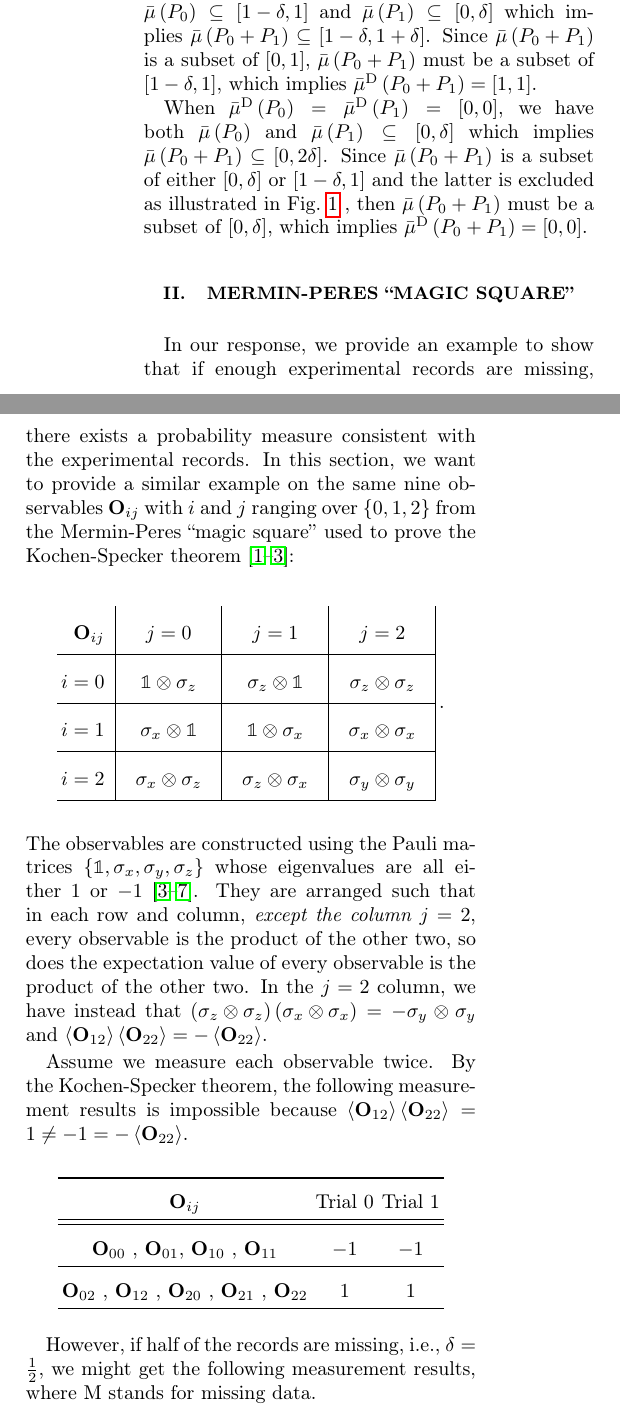
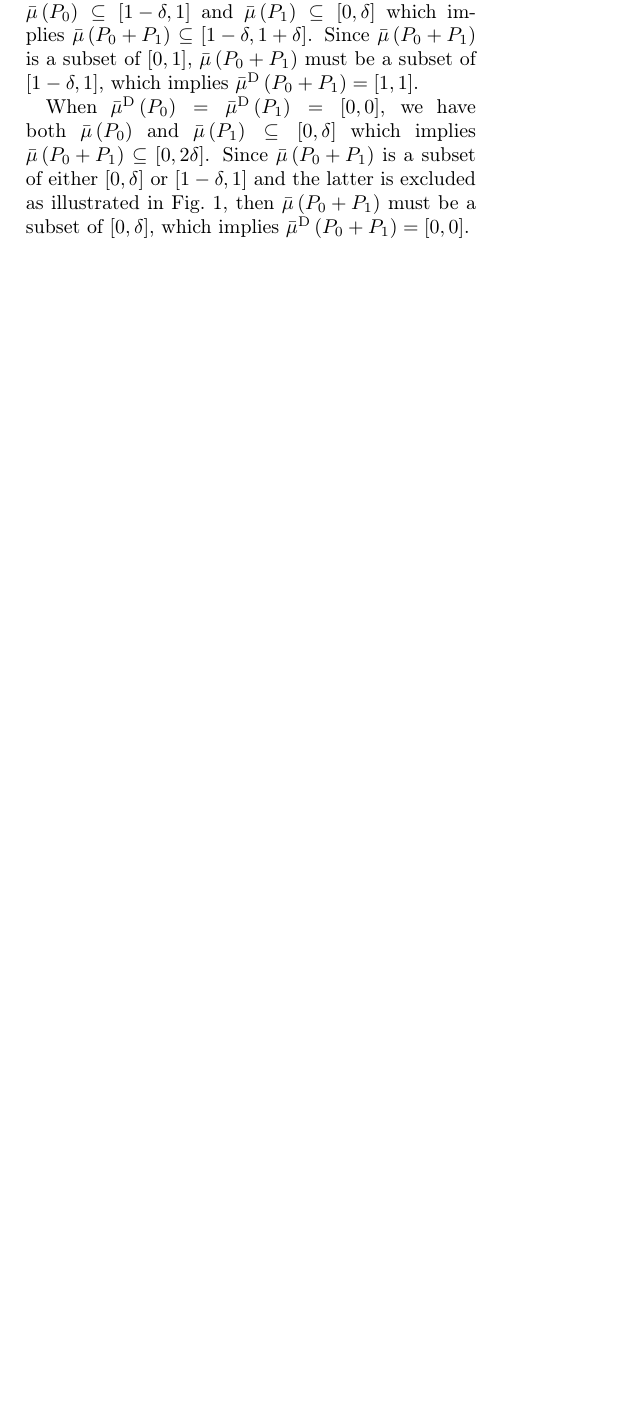
Before and after one commit to yuttai/Contextuality-and-Nonlocality-in-Discrete-Quantum-Theory, a LaTeX paper (prop_prop_letter_ajhs_referee_proof.tex): two parts of the columns of page 1 of 2 before the commit and part of one column of the page after it, the two joined at a grey line, cut so that both start at the same text, the shorter picture padded with empty space. Compiled offline with pdfLaTeX.

Commit message:
prop_prop_letter_ajhs_referee_proof.tex Remove non-proof parts...

```diff
--- a/prop_prop_letter_ajhs_referee_proof.tex
+++ b/prop_prop_letter_ajhs_referee_proof.tex
@@ -163,60 +156,9 @@ is a subset of $\left[0,\delta\right]$.}
-\end{figure*}
 When $\bar{\mu}^{\textrm{D}}\left(P_{0}\right)=\bar{\mu}^{\textrm{D}}\left(P_{1}\right)=\imposs$,
 we have both $\bar{\mu}\left(P_{0}\right)$ and $\bar{\mu}\left(P_{1}\right)\subseteq\left[0,\delta\right]$
 which implies $\bar{\mu}\left(P_{0}+P_{1}\right)\subseteq\left[0,2\delta\right]$.
 Since $\bar{\mu}\left(P_{0}+P_{1}\right)$ is a subset of either $\left[0,\delta\right]$
 or $\left[1-\delta,1\right]$ and the latter is excluded as illustrated
-in Fig.~\ref{fig:Show-subset} , then $\bar{\mu}\left(P_{0}+P_{1}\right)$
+in Fig.~1\ref{fig:Show-subset}, then $\bar{\mu}\left(P_{0}+P_{1}\right)$
 must be a subset of $\left[0,\delta\right]$, which implies $\bar{\mu}^{\textrm{D}}\left(P_{0}+P_{1}\right)=\imposs$.
-
-\section{Mermin-Peres ``Magic Square''}
-
-In our response, we provide an example to show that if enough experimental
-records are missing, there exists a probability measure consistent
-with the experimental records. In this section, we want to provide
-a similar example on the same nine observables $\mathbf{O}_{ij}$
-with $i$ and $j$ ranging over $\{0,1,2\}$ from the Mermin-Peres
-``magic square'' used to prove the Kochen-Specker theorem~\cite{Mermin1990Simple,peres1995quantum,Griffiths2003}:
-
-
-{{\renewcommand{\arraystretch}{2}%
+\begin{widetext}
 \begin{center}
-\begin{tabular}{r|@{\quad}c@{\quad}|@{\quad}c@{\quad}|@{\quad}c@{\quad}|}
-$\mathbf{O}_{ij}$~ & $j=0$ & $j=1$ & $j=2$ \\
-\hline
-$i=0~$ & $\mathbb{1}\otimes\sigma_{z}$  & $\sigma_{z}\otimes\mathbb{1}$  & $\sigma_{z}\otimes\sigma_{z}$ \tabularnewline
-\hline
-$i=1~$ & $\sigma_{x}\otimes\mathbb{1}$  & $\mathbb{1}\otimes\sigma_{x}$  & $\sigma_{x}\otimes\sigma_{x}$ \tabularnewline
-\hline
-$i=2~$ & $\sigma_{x}\otimes\sigma_{z}$  & $\sigma_{z}\otimes\sigma_{x}$  & $\sigma_{y}\otimes\sigma_{y}$ \tabularnewline
-\hline
-\end{tabular}\,.
-\par\end{center}
-}
-
-\noindent The observables are constructed using the Pauli matrices
-$\left\{ \mathbb{1},\sigma_{x},\sigma_{y},\sigma_{z}\right\} $ whose
-eigenvalues are all either~$1$ or $-1$ \cite{Redhead1987-REDINA,544199,Griffiths2003,Jaeger2007,Mermin2007}.
-They are arranged such that in each row and column, \emph{except the
-column $j=2$}, every observable is the product of the other two,
-so does the expectation value of every observable is the product of
-the other two. In the $j=2$ column, we have instead that $\left(\sigma_{z}\otimes\sigma_{z}\right)\left(\sigma_{x}\otimes\sigma_{x}\right)=-\sigma_{y}\otimes\sigma_{y}$
-and $\expval{\mathbf{O}_{12}}\expval{\mathbf{O}_{22}}=-\expval{\mathbf{O}_{22}}$.
-
-Assume we measure each observable twice. By the Kochen-Specker theorem,
-the following measurement results is impossible because $\expval{\mathbf{O}_{12}}\expval{\mathbf{O}_{22}}=1\ne-1=-\expval{\mathbf{O}_{22}}$.
-\begin{center}
-\begin{tabular}{ccc}
-\toprule
-\addlinespace
-$\mathbf{O}_{ij}$  & Trial~0 & Trial~1\tabularnewline
-\midrule
-\midrule
-\addlinespace
-$\mathbf{O}_{00}$ , $\mathbf{O}_{01}$, $\mathbf{O}_{10}$ , $\mathbf{O}_{11}$  & $-1$ & $-1$\tabularnewline
-\midrule
-\addlinespace
-$\mathbf{O}_{02}$ , $\mathbf{O}_{12}$ , $\mathbf{O}_{20}$ , $\mathbf{O}_{21}$
-, $\mathbf{O}_{22}$  & $1$ & $1$\tabularnewline
-\bottomrule
-\end{tabular}
@@ -223,6 +169,2 @@ $\mathbf{O}_{02}$ , $\mathbf{O}_{12}$ , $\mathbf{O}_{20}$ , $\mathbf{O}_{21}$
 \par\end{center}
 
-However, if half of the records are missing, i.e., $\delta=\frac{1}{2}$,
-we might get the following measurement results, where $\missing$
-stands for missing data.
-\begin{center}
@@ -251 +170,0 @@ $\mathbf{O}_{12}$ , $\mathbf{O}_{21}$  & $\missing$ & $1$ & $-1$\tabularnewline
-\par\end{center}
```
Also changed, not shown: prop_prop_letter_ajhs_referee_proof.tex (50 more changed lines), 1 other file.
